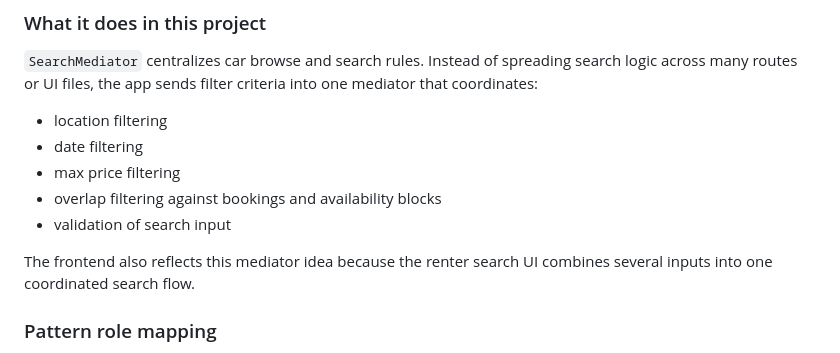
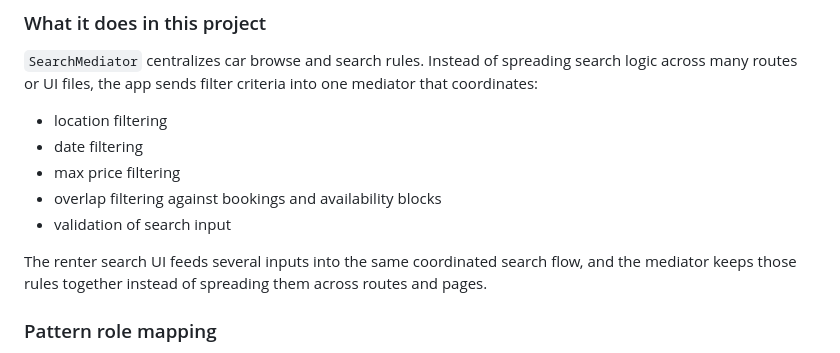
Before and after one commit to DaChese/DriveShare_ClassProject, a Markdown page: PATTERN_DOCUMENTATION.md, the part around one of its changes. GitHub-like rendering.

```diff
--- a/PATTERN_DOCUMENTATION.md
+++ b/PATTERN_DOCUMENTATION.md
@@ -129,7 +129,7 @@ The rubric requires a Mediator pattern to coordinate UI-related communication an
 - overlap filtering against bookings and availability blocks
 - validation of search input
 
-The frontend also reflects this mediator idea because the renter search UI combines several inputs into one coordinated search flow.
+The renter search UI feeds several inputs into the same coordinated search flow, and the mediator keeps those rules together instead of spreading them across routes and pages.
 
 ### Pattern role mapping
 - Mediator: `SearchMediator`
```
Also changed, not shown: other parts of PATTERN_DOCUMENTATION.md (+12 -12 lines), README.md (+26 -32 lines).
